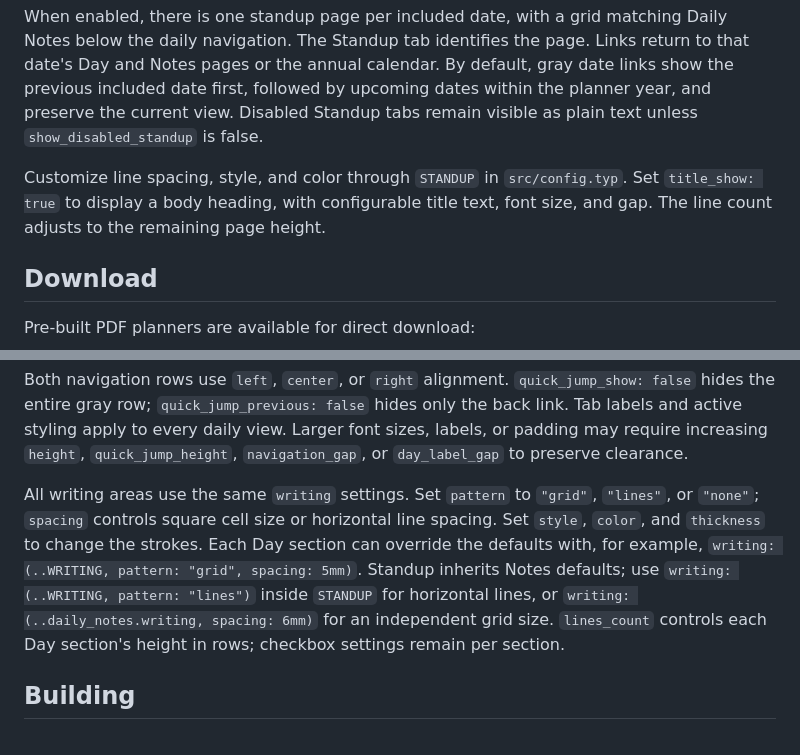
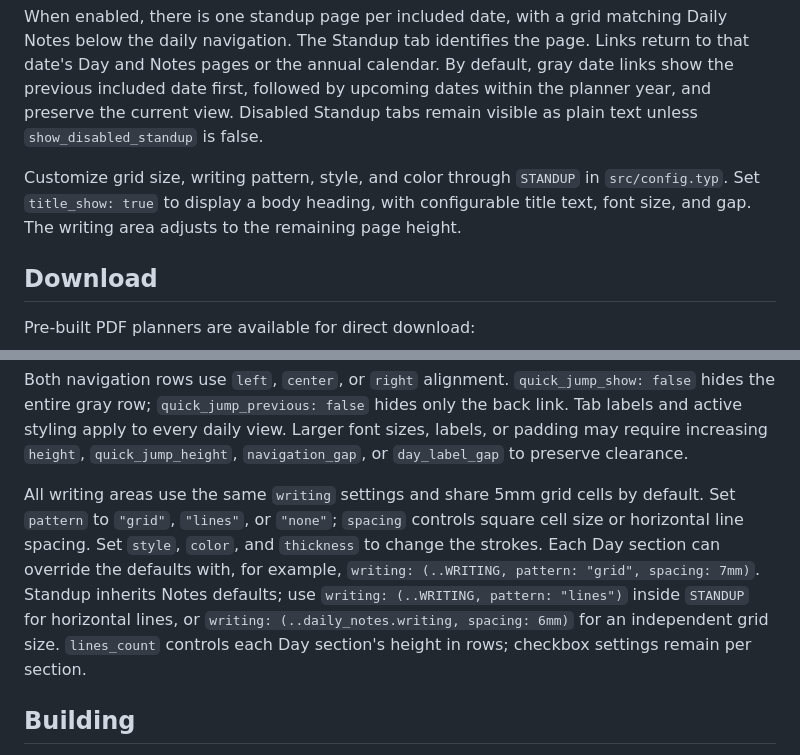
Before and after one commit to alexgorbatchev/remarkable-daily-planner-generator, a Markdown page: README.md, 2 parts joined by grey strips. GitHub-like rendering.

```diff
--- a/README.md
+++ b/README.md
@@ -40,7 +46,7 @@ Standup pages are disabled by default. Enable them with `--standup` or set `enab
 
 When enabled, there is one standup page per included date, with a grid matching Daily Notes below the daily navigation. The Standup tab identifies the page. Links return to that date's Day and Notes pages or the annual calendar. By default, gray date links show the previous included date first, followed by upcoming dates within the planner year, and preserve the current view. Disabled Standup tabs remain visible as plain text unless `show_disabled_standup` is false.
 
-Customize line spacing, style, and color through `STANDUP` in `src/config.typ`. Set `title_show: true` to display a body heading, with configurable title text, font size, and gap. The line count adjusts to the remaining page height.
+Customize grid size, writing pattern, style, and color through `STANDUP` in `src/config.typ`. Set `title_show: true` to display a body heading, with configurable title text, font size, and gap. The writing area adjusts to the remaining page height.
 
 ## Download
 
@@ -243,7 +256,7 @@ The following settings are available in `src/config.typ`:
 
 Both navigation rows use `left`, `center`, or `right` alignment. `quick_jump_show: false` hides the entire gray row; `quick_jump_previous: false` hides only the back link. Tab labels and active styling apply to every daily view. Larger font sizes, labels, or padding may require increasing `height`, `quick_jump_height`, `navigation_gap`, or `day_label_gap` to preserve clearance.
 
-All writing areas use the same `writing` settings. Set `pattern` to `"grid"`, `"lines"`, or `"none"`; `spacing` controls square cell size or horizontal line spacing. Set `style`, `color`, and `thickness` to change the strokes. Each Day section can override the defaults with, for example, `writing: (..WRITING, pattern: "grid", spacing: 5mm)`. Standup inherits Notes defaults; use `writing: (..WRITING, pattern: "lines")` inside `STANDUP` for horizontal lines, or `writing: (..daily_notes.writing, spacing: 6mm)` for an independent grid size. `lines_count` controls each Day section's height in rows; checkbox settings remain per section.
+All writing areas use the same `writing` settings and share 5mm grid cells by default. Set `pattern` to `"grid"`, `"lines"`, or `"none"`; `spacing` controls square cell size or horizontal line spacing. Set `style`, `color`, and `thickness` to change the strokes. Each Day section can override the defaults with, for example, `writing: (..WRITING, pattern: "grid", spacing: 7mm)`. Standup inherits Notes defaults; use `writing: (..WRITING, pattern: "lines")` inside `STANDUP` for horizontal lines, or `writing: (..daily_notes.writing, spacing: 6mm)` for an independent grid size. `lines_count` controls each Day section's height in rows; checkbox settings remain per section.
 
 ## Building
 
```
Also changed, not shown: other parts of README.md (+31 -16 lines), src/AGENTS.md (+3 -2 lines), preview/day-view.png, preview/notes-view.png, preview/standup-view.png (added), 2 other files.
